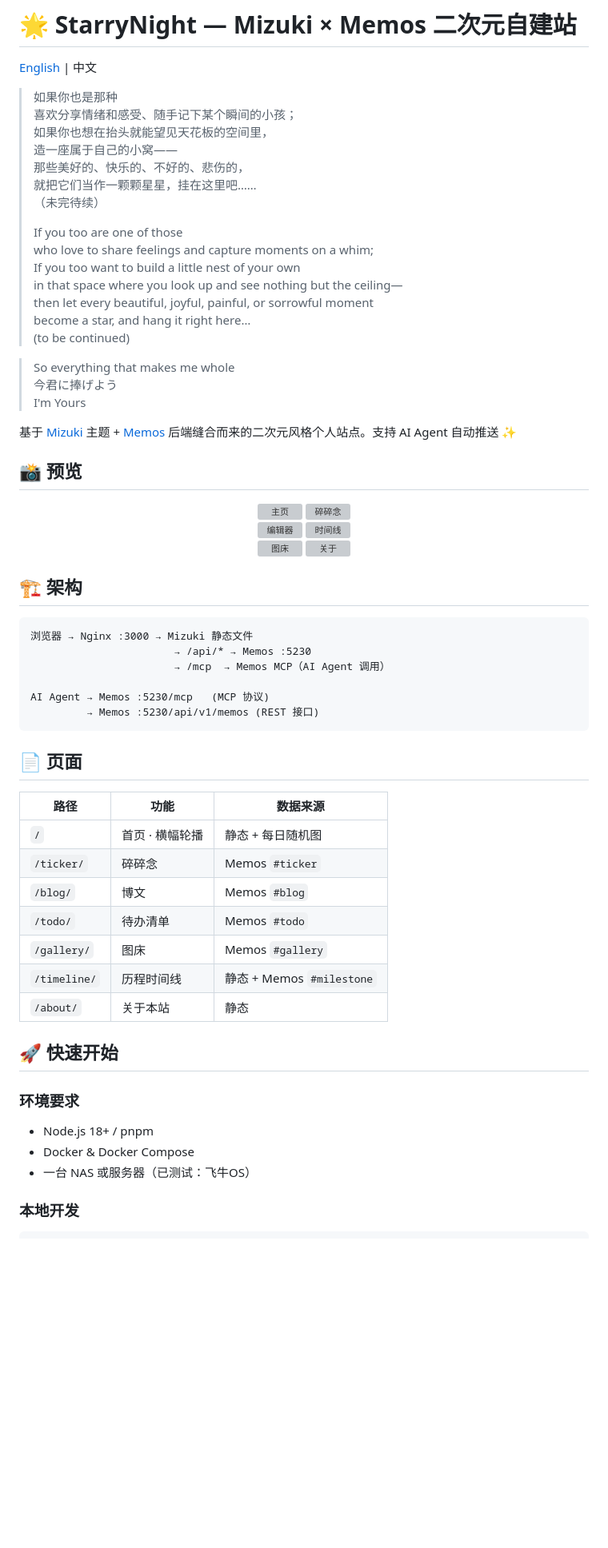
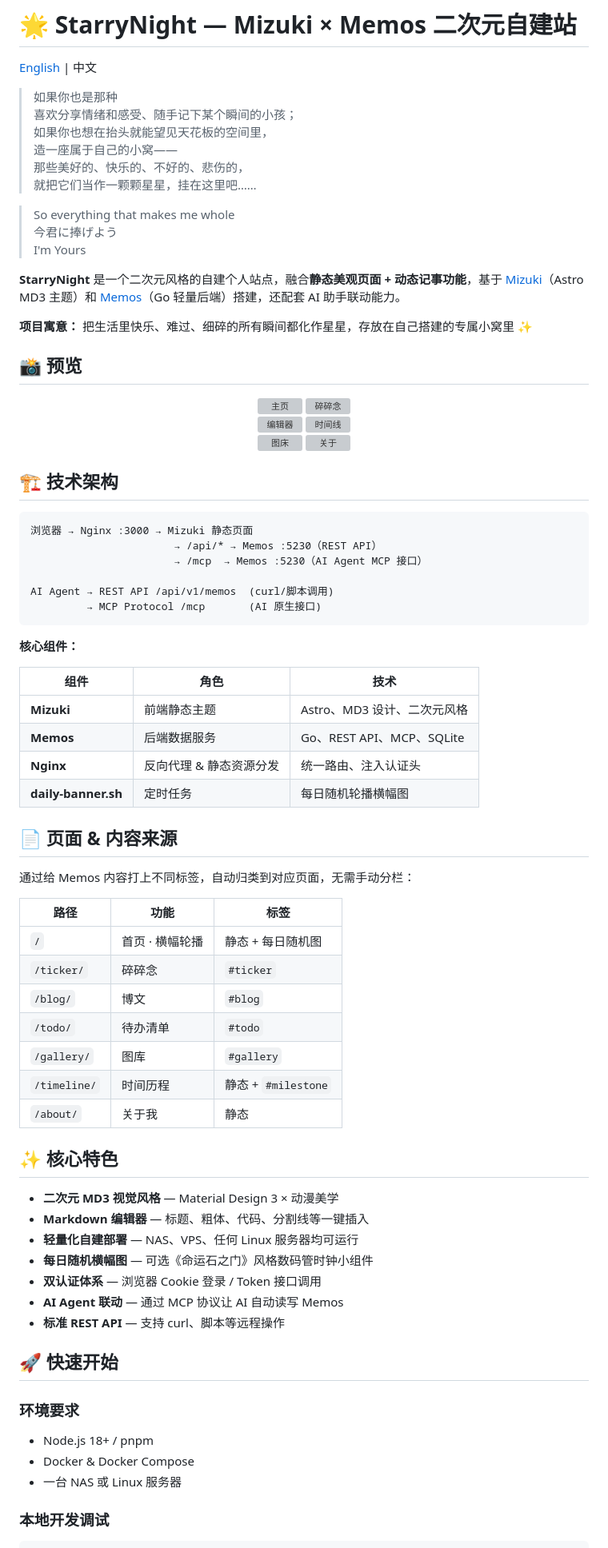
Before and after one commit to hanasite/StarryNight, a Markdown page: README.zh.md, the part around one of its changes. Shown at 80% size. Rendered like a GitHub page; blank space fills up the shorter version; grey boxes are pictures that could not be loaded.

````diff
--- a/README.zh.md
+++ b/README.zh.md
@@ -8,21 +8,14 @@
 > 造一座属于自己的小窝——
 > 那些美好的、快乐的、不好的、悲伤的，
 > 就把它们当作一颗颗星星，挂在这里吧……
-> （未完待续）
->
-> If you too are one of those
-> who love to share feelings and capture moments on a whim;
-> If you too want to build a little nest of your own
-> in that space where you look up and see nothing but the ceiling—
-> then let every beautiful, joyful, painful, or sorrowful moment
-> become a star, and hang it right here…
-> (to be continued)
 
 > So everything that makes me whole
 > 今君に捧げよう
 > I'm Yours
 
-基于 [Mizuki](https://github.com/LyraVoid/Mizuki) 主题 + [Memos](https://github.com/usememos/memos) 后端缝合而来的二次元风格个人站点。支持 AI Agent 自动推送 ✨
+**StarryNight** 是一个二次元风格的自建个人站点，融合**静态美观页面 + 动态记事功能**，基于 [Mizuki](https://github.com/LyraVoid/Mizuki)（Astro MD3 主题）和 [Memos](https://github.com/usememos/memos)（Go 轻量后端）搭建，还配套 AI 助手联动能力。
+
+**项目寓意：** 把生活里快乐、难过、细碎的所有瞬间都化作星星，存放在自己搭建的专属小窝里 ✨
 
 ## 📸 预览
 
@@ -37,36 +30,57 @@
   <img src="images/about.png" alt="关于" width="30%">
 </p>
 
-## 🏗 架构
+## 🏗 技术架构
 
 ```
-浏览器 → Nginx :3000 → Mizuki 静态文件
-                       → /api/* → Memos :5230
-                       → /mcp  → Memos MCP（AI Agent 调用）
+浏览器 → Nginx :3000 → Mizuki 静态页面
+                       → /api/* → Memos :5230（REST API）
+                       → /mcp  → Memos :5230（AI Agent MCP 接口）
 
-AI Agent → Memos :5230/mcp   (MCP 协议)
-         → Memos :5230/api/v1/memos (REST 接口)
+AI Agent → REST API /api/v1/memos  (curl/脚本调用)
+         → MCP Protocol /mcp       (AI 原生接口)
 ```
 
-## 📄 页面
+**核心组件：**
 
-| 路径 | 功能 | 数据来源 |
-|------|------|----------|
+| 组件 | 角色 | 技术 |
+|------|------|------|
+| **Mizuki** | 前端静态主题 | Astro、MD3 设计、二次元风格 |
+| **Memos** | 后端数据服务 | Go、REST API、MCP、SQLite |
+| **Nginx** | 反向代理 & 静态资源分发 | 统一路由、注入认证头 |
+| **daily-banner.sh** | 定时任务 | 每日随机轮播横幅图 |
+
+## 📄 页面 & 内容来源
+
+通过给 Memos 内容打上不同标签，自动归类到对应页面，无需手动分栏：
+
+| 路径 | 功能 | 标签 |
+|------|------|------|
 | `/` | 首页 · 横幅轮播 | 静态 + 每日随机图 |
-| `/ticker/` | 碎碎念 | Memos `#ticker` |
-| `/blog/` | 博文 | Memos `#blog` |
-| `/todo/` | 待办清单 | Memos `#todo` |
-| `/gallery/` | 图床 | Memos `#gallery` |
-| `/timeline/` | 历程时间线 | 静态 + Memos `#milestone` |
-| `/about/` | 关于本站 | 静态 |
+| `/ticker/` | 碎碎念 | `#ticker` |
+| `/blog/` | 博文 | `#blog` |
+| `/todo/` | 待办清单 | `#todo` |
+| `/gallery/` | 图库 | `#gallery` |
+| `/timeline/` | 时间历程 | 静态 + `#milestone` |
+| `/about/` | 关于我 | 静态 |
+
+## ✨ 核心特色
+
+- **二次元 MD3 视觉风格** — Material Design 3 × 动漫美学
+- **Markdown 编辑器** — 标题、粗体、代码、分割线等一键插入
+- **轻量化自建部署** — NAS、VPS、任何 Linux 服务器均可运行
+- **每日随机横幅图** — 可选《命运石之门》风格数码管时钟小组件
+- **双认证体系** — 浏览器 Cookie 登录 / Token 接口调用
+- **AI Agent 联动** — 通过 MCP 协议让 AI 自动读写 Memos
+- **标准 REST API** — 支持 curl、脚本等远程操作
 
 ## 🚀 快速开始
 
 ### 环境要求
 - Node.js 18+ / pnpm
 - Docker & Docker Compose
-- 一台 NAS 或服务器（已测试：飞牛OS）
+- 一台 NAS 或 Linux 服务器
 
-### 本地开发
+### 本地开发调试
 
 ```bash
````
Also changed, not shown: other parts of README.zh.md (+31 -65 lines), README.md (+70 -90 lines).
